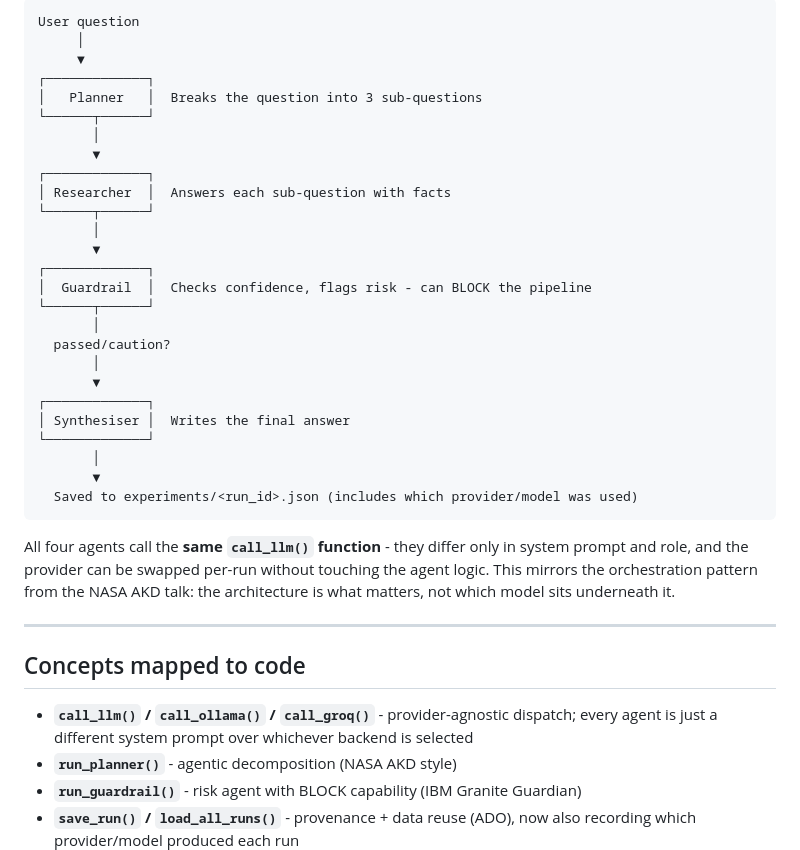
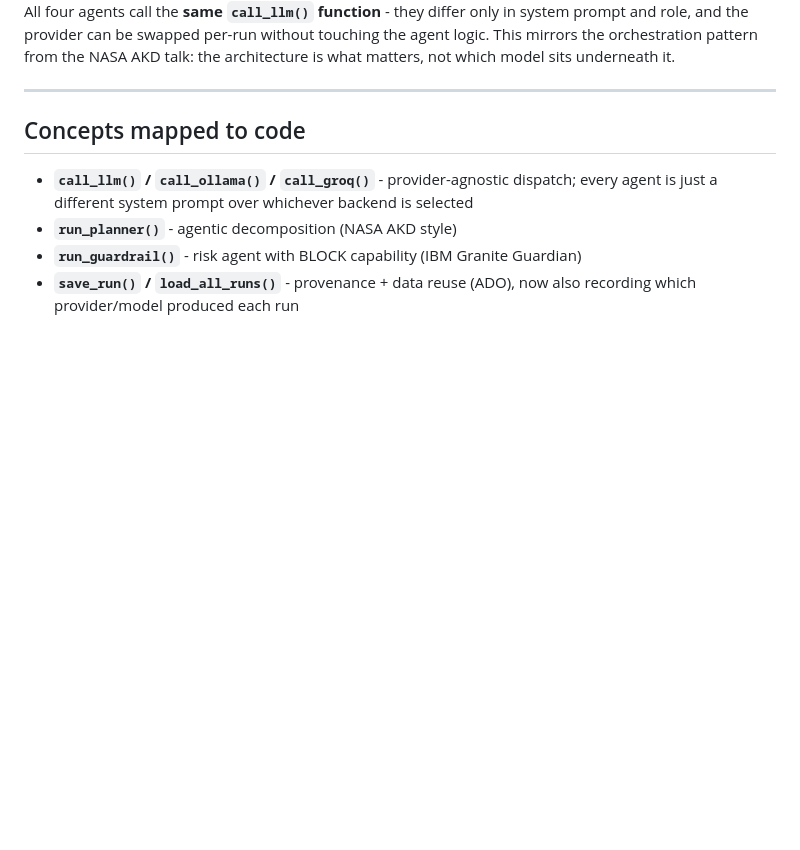
Before and after one commit to ShreshaLakshman/ResearchTrace, a Markdown page: README.md, the part around one of its changes. GitHub-like rendering; blank space fills up the shorter version.

Commit message:
Update README.md
Removed the diagram illustrating the pipeline process.

````diff
--- a/README.md
+++ b/README.md
@@ -142,32 +143,6 @@ curl -X POST http://localhost:8000/api/run \
 
-```
-User question
-     │
-     ▼
-┌─────────────┐
-│   Planner   │  Breaks the question into 3 sub-questions
-└──────┬──────┘
-       │
-       ▼
-┌─────────────┐
-│ Researcher  │  Answers each sub-question with facts
-└──────┬──────┘
-       │
-       ▼
-┌─────────────┐
-│  Guardrail  │  Checks confidence, flags risk - can BLOCK the pipeline
-└──────┬──────┘
-       │
-  passed/caution?
-       │
-       ▼
-┌─────────────┐
-│ Synthesiser │  Writes the final answer
-└─────────────┘
-       │
-       ▼
-  Saved to experiments/<run_id>.json (includes which provider/model was used)
-```
+
+
 
 All four agents call the **same `call_llm()` function** - they differ only in system prompt and role, and the provider can be swapped per-run without touching the agent logic. This mirrors the orchestration pattern from the NASA AKD talk: the architecture is what matters, not which model sits underneath it.
 
````
Also changed, not shown: other parts of README.md (+1 -0 lines).
